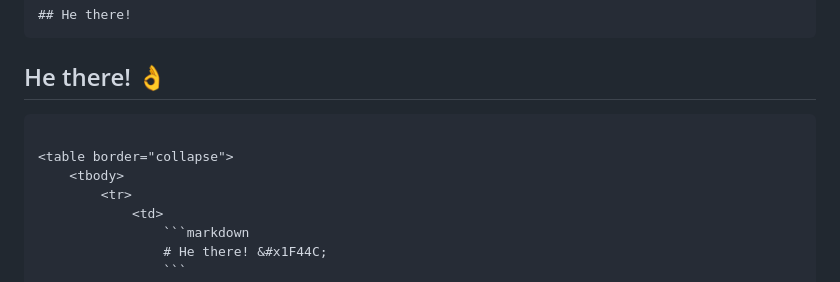
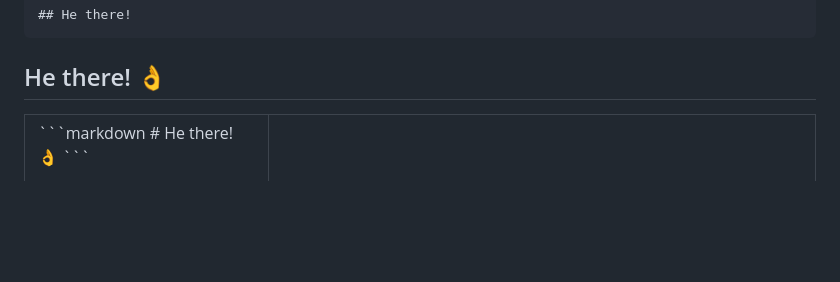
Before and after one commit to eltownes/eltownes, a Markdown page: README.md, the part around the change. Drawn GitHub-style; blank space fills up the shorter version.

Commit message:
format tests

````diff
--- a/README.md
+++ b/README.md
@@ -12,8 +12,6 @@ public Intro(String firstName, String lastName) {
 ```
 
 ## He there! &#x1F44C;
-
-```markdown
 
 <table border="collapse">
     <tbody>
````
